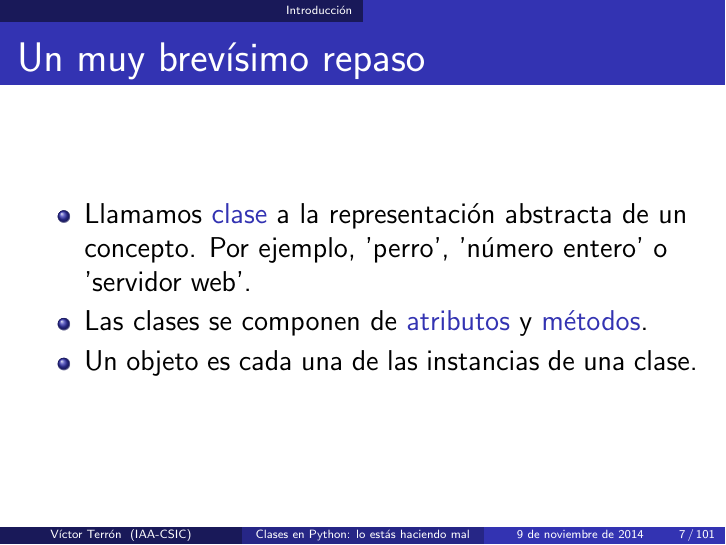
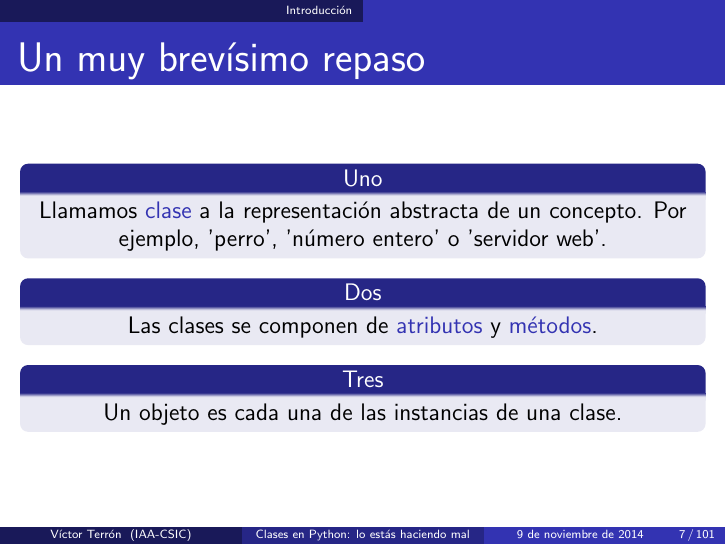
Before and after one commit to vterron/python-talks, LaTeX slides (python-clases.tex, which reads intro.tex): page 7 of 101. Compiled offline with pdfLaTeX.

Commit message:
Sustituye lista de ítems por blocks

```diff
--- a/intro.tex
+++ b/intro.tex
@@ -77,13 +77,23 @@
 \end{frame}
 
 \begin{frame}{Un muy brevísimo repaso}
-  \begin{itemize}
-    \item Llamamos \structure{clase} a la representación abstracta de un
-      concepto. Por ejemplo, 'perro', 'número entero' o 'servidor web'.
-    \item Las clases se componen de \structure{atributos} y
-      \structure{métodos}.
-    \item Un objeto es cada una de las instancias de una clase.
-  \end{itemize}
+  \small
+  \begin{block}{\centering Uno}
+    \centering
+    Llamamos \structure{clase} a la representación abstracta de un
+    concepto. Por ejemplo, 'perro', 'número entero' o 'servidor web'.
+  \end{block}
+
+  \begin{block}{\centering Dos}
+    \centering
+    Las clases se componen de \structure{atributos} y
+    \structure{métodos}.
+  \end{block}
+
+  \begin{block}{\centering Tres}
+    \centering
+    Un objeto es cada una de las instancias de una clase.
+  \end{block}
 \end{frame}
 
 \begin{frame}{Ejemplo: clase Perro}
```
